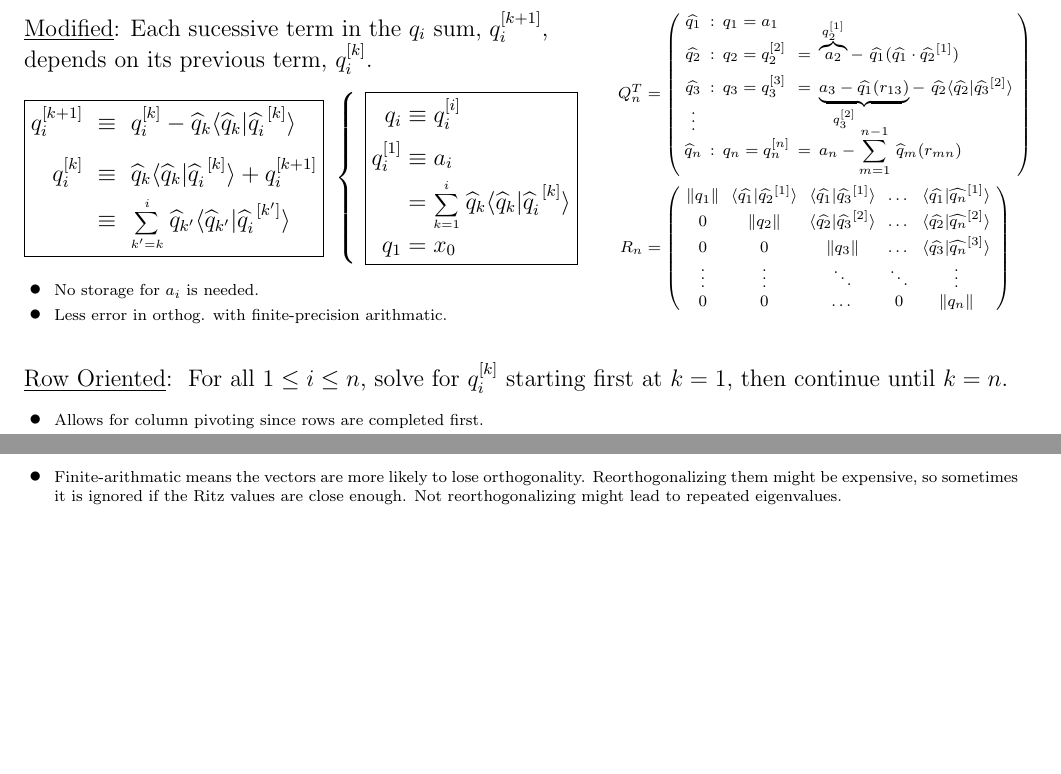
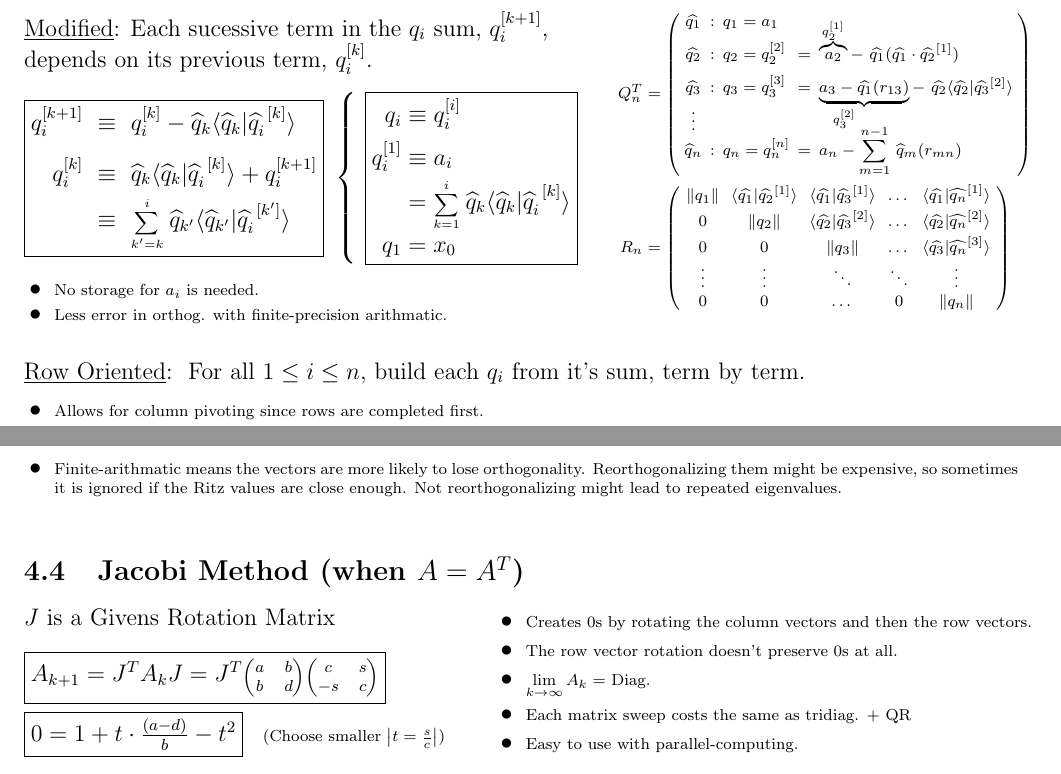
Before and after one commit to ttnguyen1621/Latex, a LaTeX document (Z Other/Matrices and Numerical Methods/Matrix.tex): two parts of pages 10 and 19 of 19, joined at a grey line, cut so that both start at the same text, the shorter picture padded with empty space. Compiled offline with pdfLaTeX.

```diff
--- a/Z Other/Matrices and Numerical Methods/Matrix.tex
+++ b/Z Other/Matrices and Numerical Methods/Matrix.tex
@@ -1499,9 +1499,7 @@
 
 % Row Oriented Gram Schidt
 \vspace{10pt}
-\underline{Row Oriented}:\ \ For all
-	\(1\leq i \leq n\), solve for \(q_i^\text{\scriptsize\([k]\)}\) starting first at \(k=1\), then continue
-	until \(k=n\).
+\underline{Row Oriented}:\ \ For all \(1\leq i \leq n\), build each \(q_i\) from it's sum, term by term.
 	\\[5pt]
 % Notes
 \(\hspace{10pt} \begin{aligned}
@@ -2720,4 +2718,34 @@
 		Reorthogonalizing them might be expensive, so sometimes it is ignored if the Ritz values are close enough. Not
 		reorthogonalizing might lead to repeated eigenvalues.}
 	\end{aligned}\)
+
+%--------------------------------------------------------------
+%--------------------------------------------------------------
+% Jacobi's Method for Symmetric Matrices
+\vfill
+\subsection{Jacobi Method (when \(A=A^T\))}
+\(\begin{aligned}
+	&J \text{ is a Givens Rotation Matrix}\\[5pt]
+	&\boxed{ A_{k+1} = J^T A_k J
+		= J^T \text{\scriptsize\(\left(\begin{matrix}
+			a & b\\
+			b & d
+		\end{matrix}\right)\)}
+		\text{\scriptsize\(\left(\begin{matrix}
+			c & s\\
+			-s & c
+		\end{matrix}\right)\)} } \\
+	&\boxed{ 0 = 1 + t \cdot \tfrac{(a-d)}{b} - t^2 }
+		\hspace{10pt} \text{\scriptsize(Choose smaller \(\left\vert t=\tfrac{s}{c} \right\vert\))}
+\end{aligned}\)
+% Notes
+\hfill
+\(\begin{aligned}
+	&\bullet\ \text{\scriptsize Creates 0s by rotating the column vectors and then the row vectors.}\\[-3pt]
+	&\bullet\ \text{\scriptsize The row vector rotation doesn't preserve 0s at all.}\\[-3pt]
+	&\bullet\ \text{\scriptsize\(\lim_{k\rightarrow\infty} A_k =\) Diag.}\\
+	&\bullet\ \text{\scriptsize Each matrix sweep costs the same as tridiag. + QR}\\[-3pt]
+	&\bullet\ \text{\scriptsize Easy to use with parallel-computing.}
+\end{aligned}\)
+
 \end{document}
```
Also changed, not shown: Thermal/Thermal.tex (+4 -4 lines), Thermal/Thermal.pdf, Z Other/Matrices and Numerical Methods/Matrix.pdf, 7 other files.
